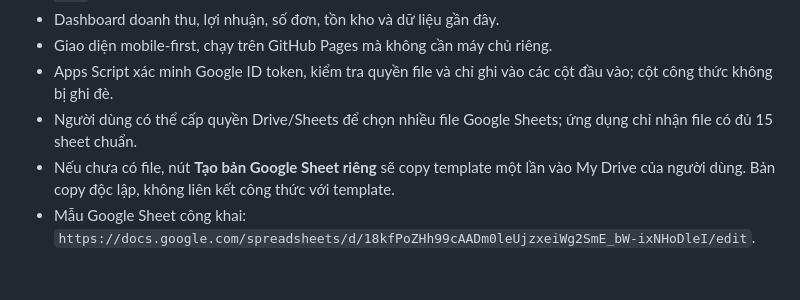
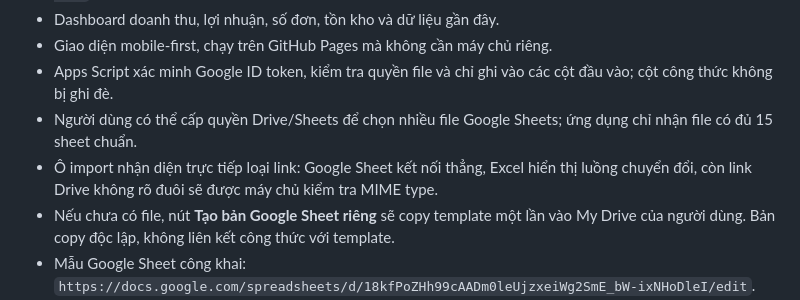
Before and after one commit to trancaodai1651/3DTR, a Markdown page: README.md, the part around the change. GitHub-like rendering; blank space fills up the shorter version.

Commit message:
docs: describe adaptive import UI

```diff
--- a/README.md
+++ b/README.md
@@ -14,6 +14,7 @@
 - Giao diện mobile-first, chạy trên GitHub Pages mà không cần máy chủ riêng.
 - Apps Script xác minh Google ID token, kiểm tra quyền file và chỉ ghi vào các cột đầu vào; cột công thức không bị ghi đè.
 - Người dùng có thể cấp quyền Drive/Sheets để chọn nhiều file Google Sheets; ứng dụng chỉ nhận file có đủ 15 sheet chuẩn.
+- Ô import nhận diện trực tiếp loại link: Google Sheet kết nối thẳng, Excel hiển thị luồng chuyển đổi, còn link Drive không rõ đuôi sẽ được máy chủ kiểm tra MIME type.
 - Nếu chưa có file, nút **Tạo bản Google Sheet riêng** sẽ copy template một lần vào My Drive của người dùng. Bản copy độc lập, không liên kết công thức với template.
 - Mẫu Google Sheet công khai: `https://docs.google.com/spreadsheets/d/18kfPoZHh99cAADm0leUjzxeiWg2SmE_bW-ixNHoDleI/edit`. **Import file** nhận link Google Sheet hoặc link file Excel `.xlsx/.xls` trong Google Drive; Excel được tải bằng quyền của người dùng và chuyển thành một Google Sheet 3DTR riêng, file gốc không bị thay đổi. Nếu dán đúng link mẫu công khai, hệ thống tự tạo bản riêng có quyền Editor thay vì chọn mẫu Viewer.
 - Sau khi đăng nhập và cấp quyền Drive/Sheets, danh sách gồm toàn bộ Google Sheet mà tài khoản đang được cấp quyền sẽ hiển thị. File A được chia sẻ cho tài khoản B sẽ xuất hiện ở B; quyền Editor được ghi, quyền Viewer chỉ xem. File đã import được ghi nhớ cục bộ theo email để hiện lại ở lần đăng nhập sau.
```
